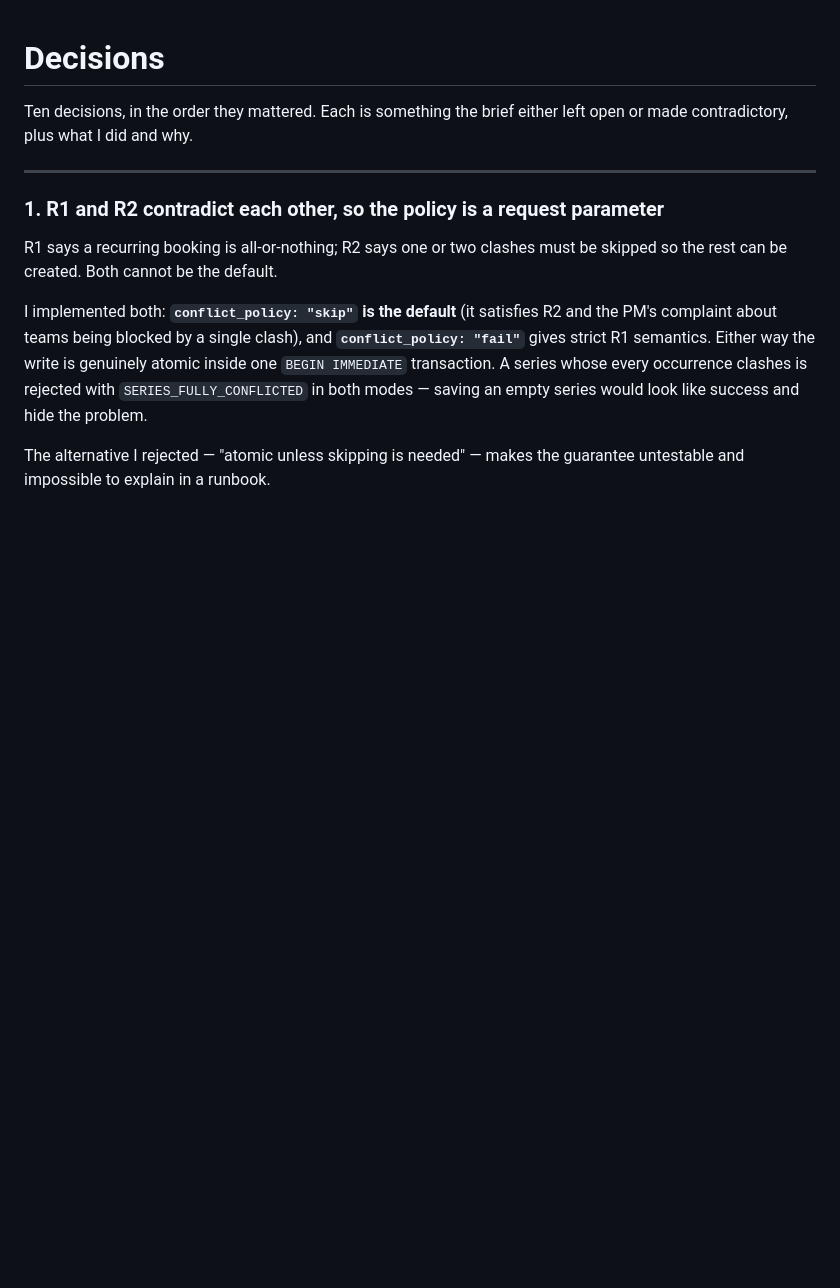
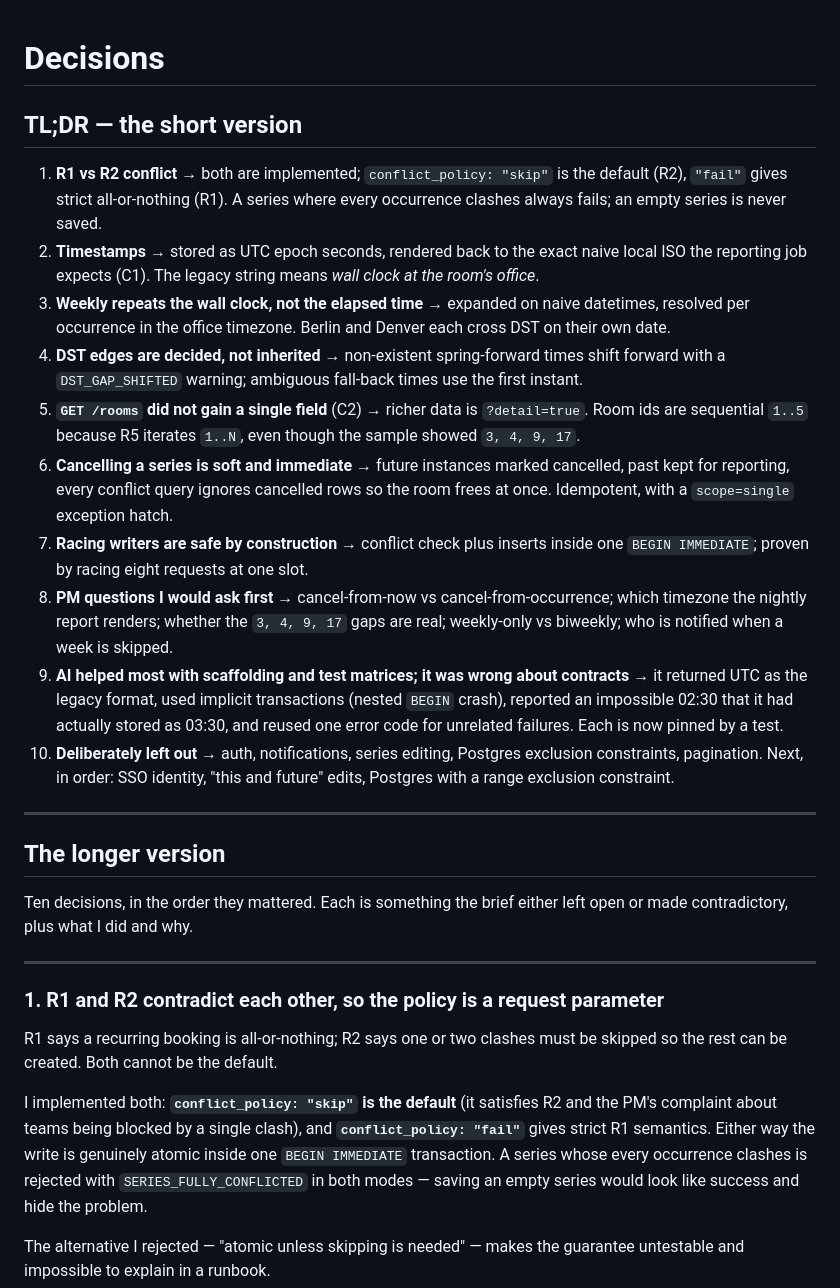
Before and after one commit to xtharshh/RoomLoop, a Markdown page: DECISIONS.md, the part around the change. Drawn GitHub-style; blank space fills up the shorter version.

Commit message:
docs: lead DECISIONS with a 10-bullet summary, tighten quick start
Co-authored-by: arena-agent <297053741+arena-agent@users.noreply.github.com>

```diff
--- a/DECISIONS.md
+++ b/DECISIONS.md
@@ -1,4 +1,21 @@
 # Decisions
+
+## TL;DR — the short version
+
+1. **R1 vs R2 conflict** → both are implemented; `conflict_policy: "skip"` is the default (R2), `"fail"` gives strict all-or-nothing (R1). A series where every occurrence clashes always fails; an empty series is never saved.
+2. **Timestamps** → stored as UTC epoch seconds, rendered back to the exact naive local ISO the reporting job expects (C1). The legacy string means *wall clock at the room's office*.
+3. **Weekly repeats the wall clock, not the elapsed time** → expanded on naive datetimes, resolved per occurrence in the office timezone. Berlin and Denver each cross DST on their own date.
+4. **DST edges are decided, not inherited** → non-existent spring-forward times shift forward with a `DST_GAP_SHIFTED` warning; ambiguous fall-back times use the first instant.
+5. **`GET /rooms` did not gain a single field** (C2) → richer data is `?detail=true`. Room ids are sequential `1..5` because R5 iterates `1..N`, even though the sample showed `3, 4, 9, 17`.
+6. **Cancelling a series is soft and immediate** → future instances marked cancelled, past kept for reporting, every conflict query ignores cancelled rows so the room frees at once. Idempotent, with a `scope=single` exception hatch.
+7. **Racing writers are safe by construction** → conflict check plus inserts inside one `BEGIN IMMEDIATE`; proven by racing eight requests at one slot.
+8. **PM questions I would ask first** → cancel-from-now vs cancel-from-occurrence; which timezone the nightly report renders; whether the `3, 4, 9, 17` gaps are real; weekly-only vs biweekly; who is notified when a week is skipped.
+9. **AI helped most with scaffolding and test matrices; it was wrong about contracts** → it returned UTC as the legacy format, used implicit transactions (nested `BEGIN` crash), reported an impossible 02:30 that it had actually stored as 03:30, and reused one error code for unrelated failures. Each is now pinned by a test.
+10. **Deliberately left out** → auth, notifications, series editing, Postgres exclusion constraints, pagination. Next, in order: SSO identity, "this and future" edits, Postgres with a range exclusion constraint.
+
+---
+
+## The longer version
 
 Ten decisions, in the order they mattered. Each is something the brief either
 left open or made contradictory, plus what I did and why.
```
Also changed, not shown: README.md (+1 -1 lines).
